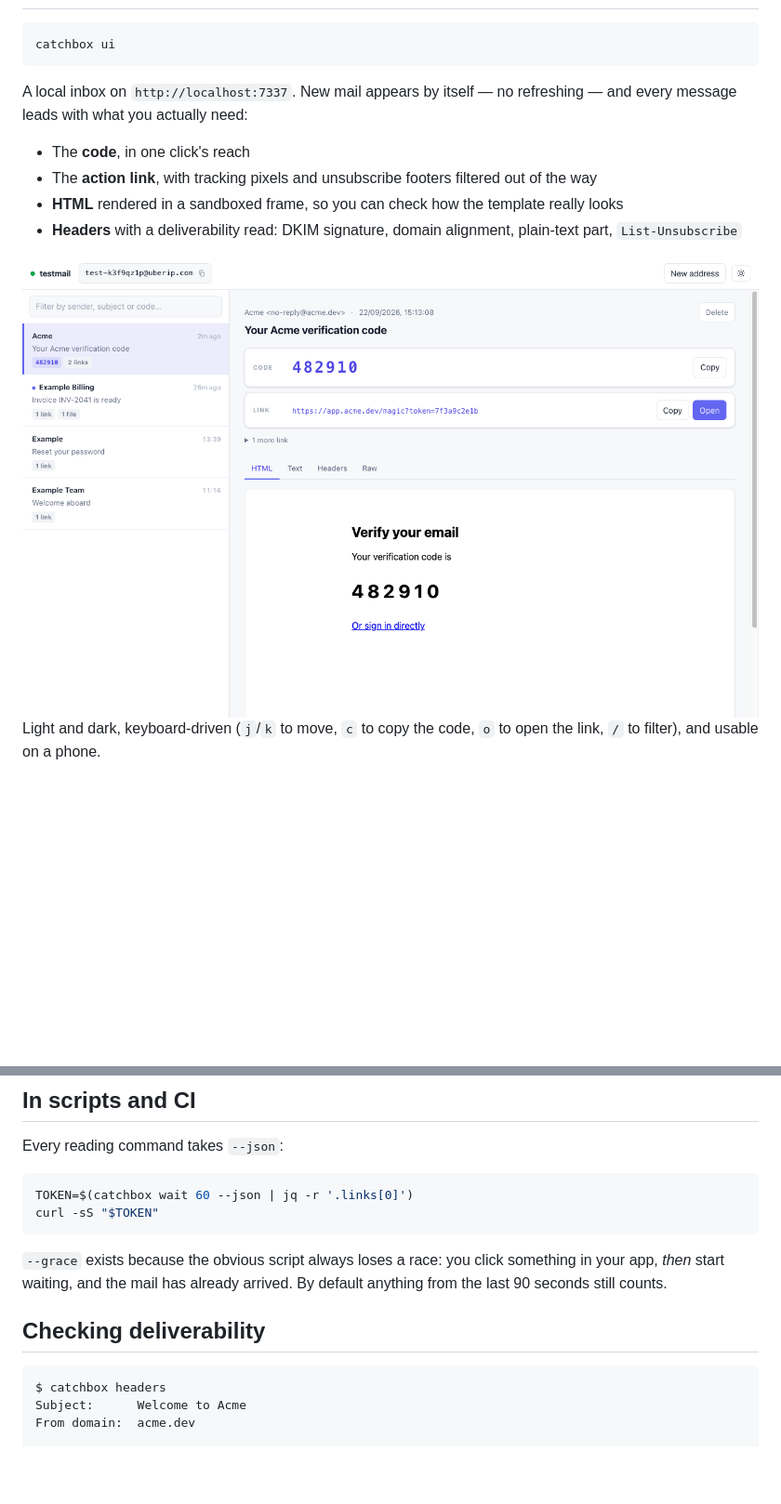
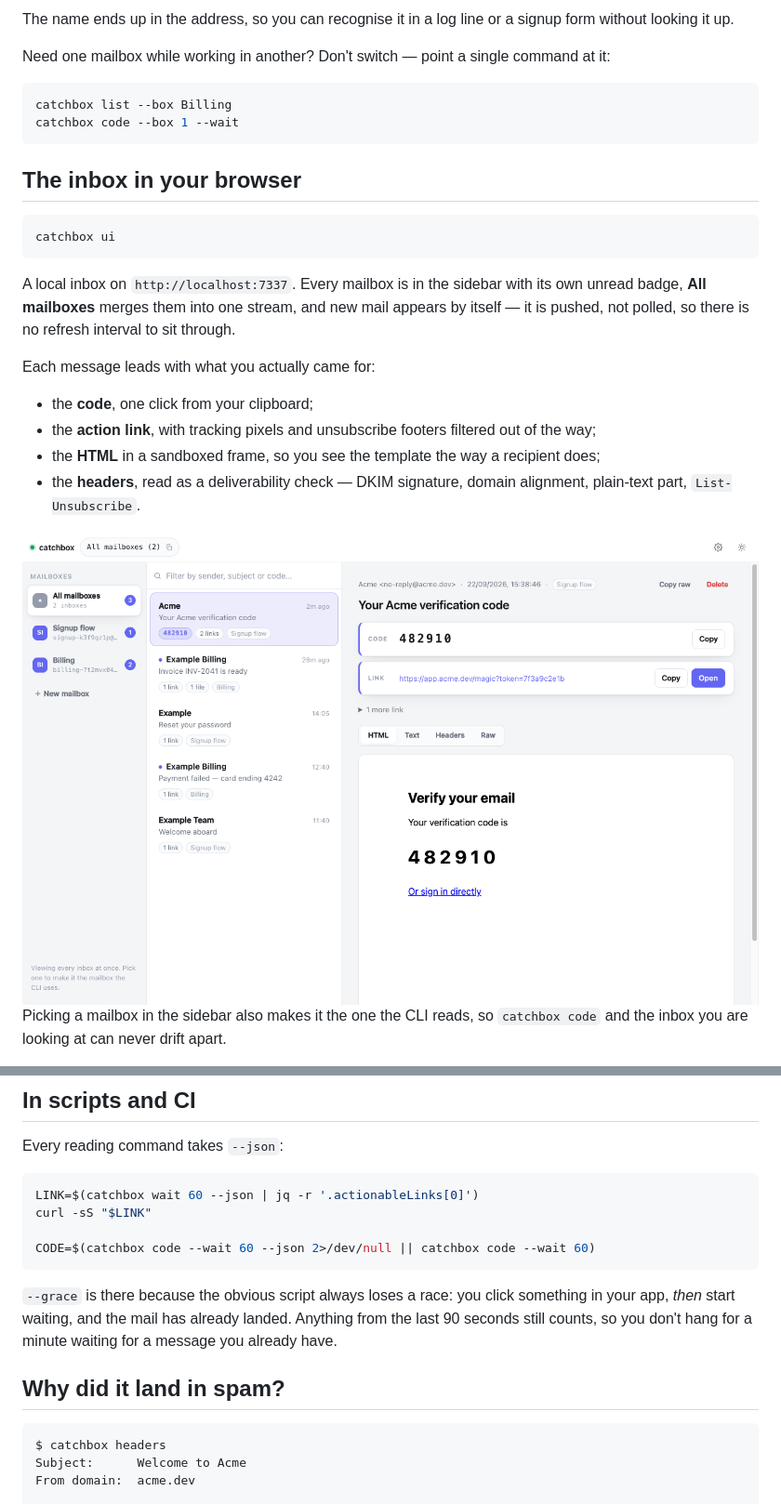
Before and after one commit to brentc22/catchbox, a Markdown page: README.md, 2 parts joined by grey strips. Shown: that part at 93% size. Drawn GitHub-style; pictures changed too: docs/inbox-light.png; blank space fills up the shorter version.

````diff
--- a/README.md
+++ b/README.md
@@ -50,15 +70,29 @@ keep working after the rename.
+The name ends up in the address, so you can recognise it in a log line or a signup form
+without looking it up.
+
+Need one mailbox while working in another? Don't switch — point a single command at it:
+
+```sh
+catchbox list --box Billing
+catchbox code --box 1 --wait
+```
+
+## The inbox in your browser
 
 ```sh
 catchbox ui
 ```
 
-A local inbox on `http://localhost:7337`. New mail appears by itself — no refreshing — and
-every message leads with what you actually need:
+A local inbox on `http://localhost:7337`. Every mailbox is in the sidebar with its own unread
+badge, **All mailboxes** merges them into one stream, and new mail appears by itself — it is
+pushed, not polled, so there is no refresh interval to sit through.
 
-- The **code**, in one click's reach
-- The **action link**, with tracking pixels and unsubscribe footers filtered out of the way
-- **HTML** rendered in a sandboxed frame, so you can check how the template really looks
-- **Headers** with a deliverability read: DKIM signature, domain alignment, plain-text part,
-  `List-Unsubscribe`
+Each message leads with what you actually came for:
+
+- the **code**, one click from your clipboard;
+- the **action link**, with tracking pixels and unsubscribe footers filtered out of the way;
+- the **HTML** in a sandboxed frame, so you see the template the way a recipient does;
+- the **headers**, read as a deliverability check — DKIM signature, domain alignment,
+  plain-text part, `List-Unsubscribe`.
 
 <div align="center">
@@ -66,5 +100,5 @@ every message leads with what you actually need:
 </div>
 
-Light and dark, keyboard-driven (`j`/`k` to move, `c` to copy the code, `o` to open the link,
-`/` to filter), and usable on a phone.
+Picking a mailbox in the sidebar also makes it the one the CLI reads, so `catchbox code` and
+the inbox you are looking at can never drift apart.
 
@@ -101,15 +163,17 @@ Flags: `--wait [sec]`, `--grace <sec>`, `--json`, `--all`, `--open`, `--out <fil
 Every reading command takes `--json`:
 
 ```sh
-TOKEN=$(catchbox wait 60 --json | jq -r '.links[0]')
-curl -sS "$TOKEN"
+LINK=$(catchbox wait 60 --json | jq -r '.actionableLinks[0]')
+curl -sS "$LINK"
+
+CODE=$(catchbox code --wait 60 --json 2>/dev/null || catchbox code --wait 60)
 ```
 
-`--grace` exists because the obvious script always loses a race: you click something in your
-app, *then* start waiting, and the mail has already arrived. By default anything from the last
-90 seconds still counts.
+`--grace` is there because the obvious script always loses a race: you click something in your
+app, *then* start waiting, and the mail has already landed. Anything from the last 90 seconds
+still counts, so you don't hang for a minute waiting for a message you already have.
 
-## Checking deliverability
+## Why did it land in spam?
 
 ```sh
 $ catchbox headers
````
Also changed, not shown: other parts of README.md (+93 -39 lines), docs/inbox-dark.png, docs/settings.png (added).
